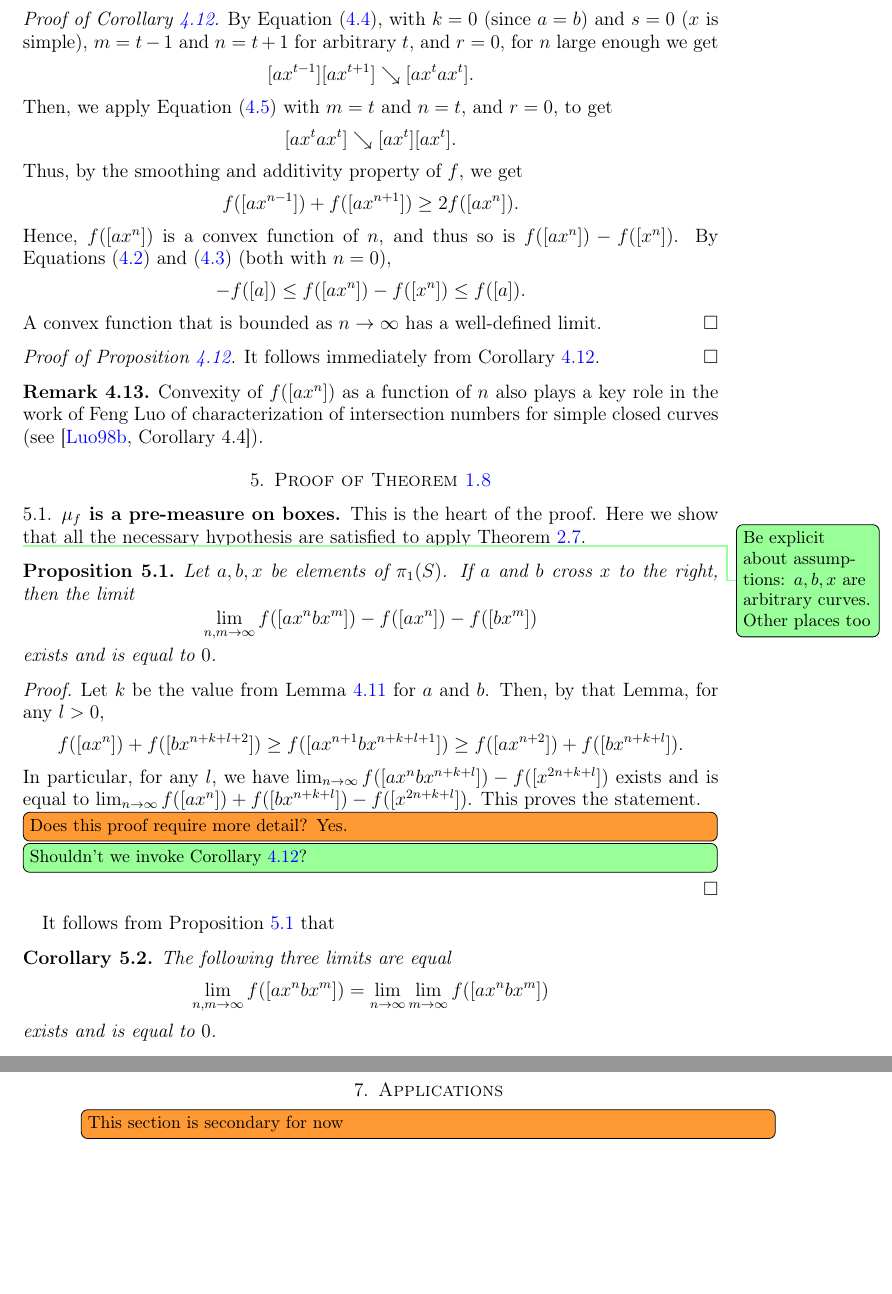
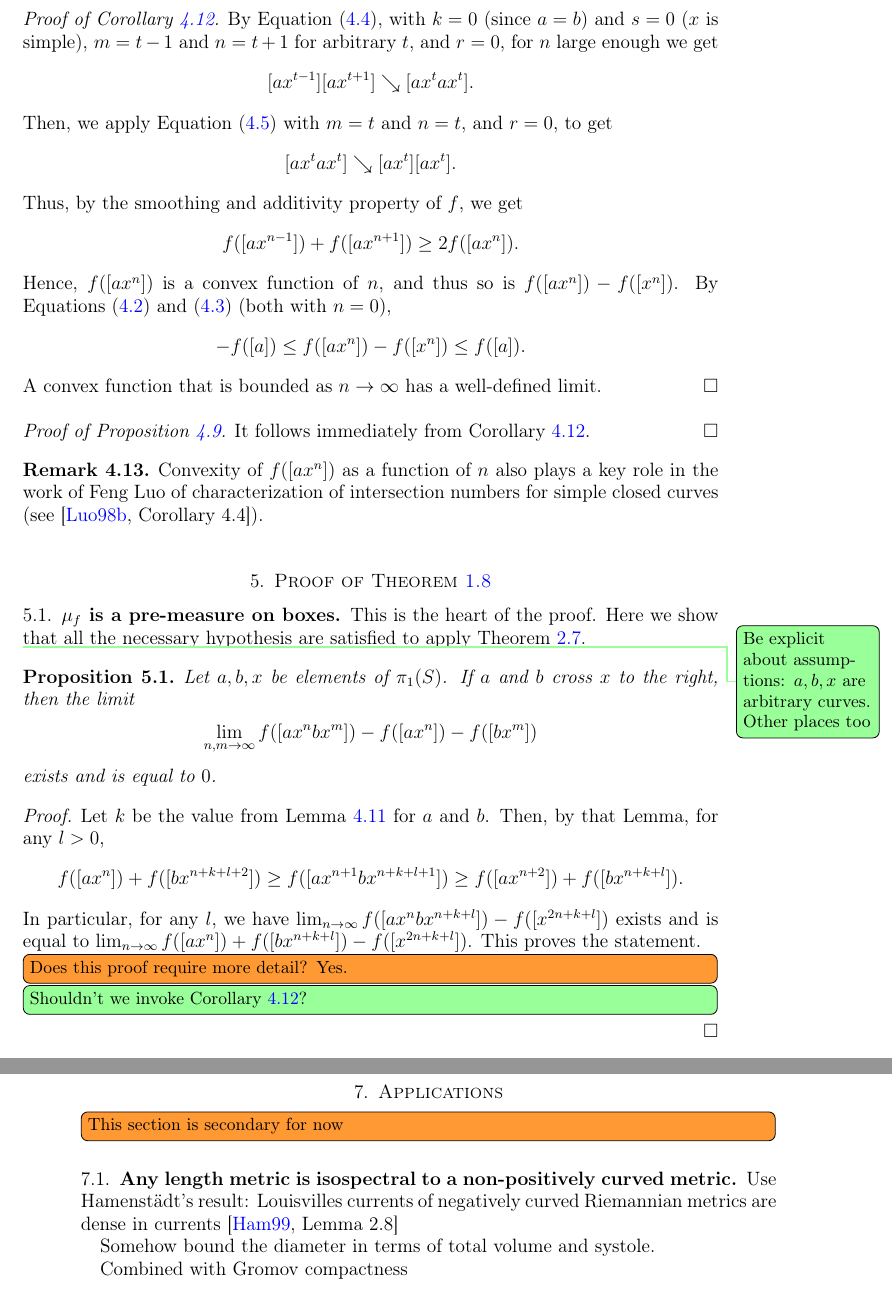
Before and after one commit to dpthurst/Currents-and-intersections, a LaTeX paper (Intersections.tex, which reads applications.tex, construction.tex, proof.tex): two parts of pages 19 and 30 of 35, joined at a grey line, cut so that both start at the same text, the shorter picture padded with empty space. Compiled offline with pdfLaTeX.

Commit message:
Edits with Didac

```diff
--- a/applications.tex
+++ b/applications.tex
@@ -1,6 +1,17 @@
 \section{Applications}
 \label{sec:appsintersection}
 \DMGtodo[inline]{This section is secondary for now}
+
+\subsection{Any length metric is isospectral to a non-positively
+  curved metric}
+\label{sec:non-pos}
+
+Use Hamenstädt's result: Louisvilles currents of negatively curved
+Riemannian metrics are dense in currents \cite[Lemma 2.8]{Ham99:Cocycles}
+
+Somehow bound the diameter in terms of total volume and systole.
+
+Combined with Gromov compactness
 
 \subsection{Redefining geodesic currents}
 This result gives a new definition of geodesic currents in terms of functionals on curves. These functionals form a subset of the functionals that extend continuously to currents, by Theorem~\ref{thm:convex}.
--- a/construction.tex
+++ b/construction.tex
@@ -465,7 +465,7 @@ lifts numbered $0$. DPT on it}
   well-defined limit.
 \end{proof}
 
-\begin{proof}[Proof of Proposition~\ref{cor:additivity-limit}]
+\begin{proof}[Proof of Proposition~\ref{prop:limitexists}]
 It follows immediately from Corollary~\ref{cor:additivity-limit}.
 \end{proof}
 
--- a/proof.tex
+++ b/proof.tex
@@ -28,16 +28,6 @@ Let $a,b,x$ be elements of $\pi_1(S)$.
   \DMGtodo[inline]{Does this proof require more detail? Yes.}
   \DPTtodo[inline]{Shouldn't we invoke Corollary~\ref{cor:additivity-limit}?}
 \end{proof}
-
-It follows from Proposition~\ref{prop:join-split-alg} that
-
-\begin{corollary}
-The following three limits are equal
-  \[
-    \lim_{n,m\to \infty} f([a x^n b x^m]) = \lim_{n \to \infty} \lim_{m \to \infty} f([a x^n b x^m])
-  \]
-  exists and is equal to~$0$.
-\end{corollary}
 
 \subsubsection{$\mu_{f}$ is non-negative}
 
```
